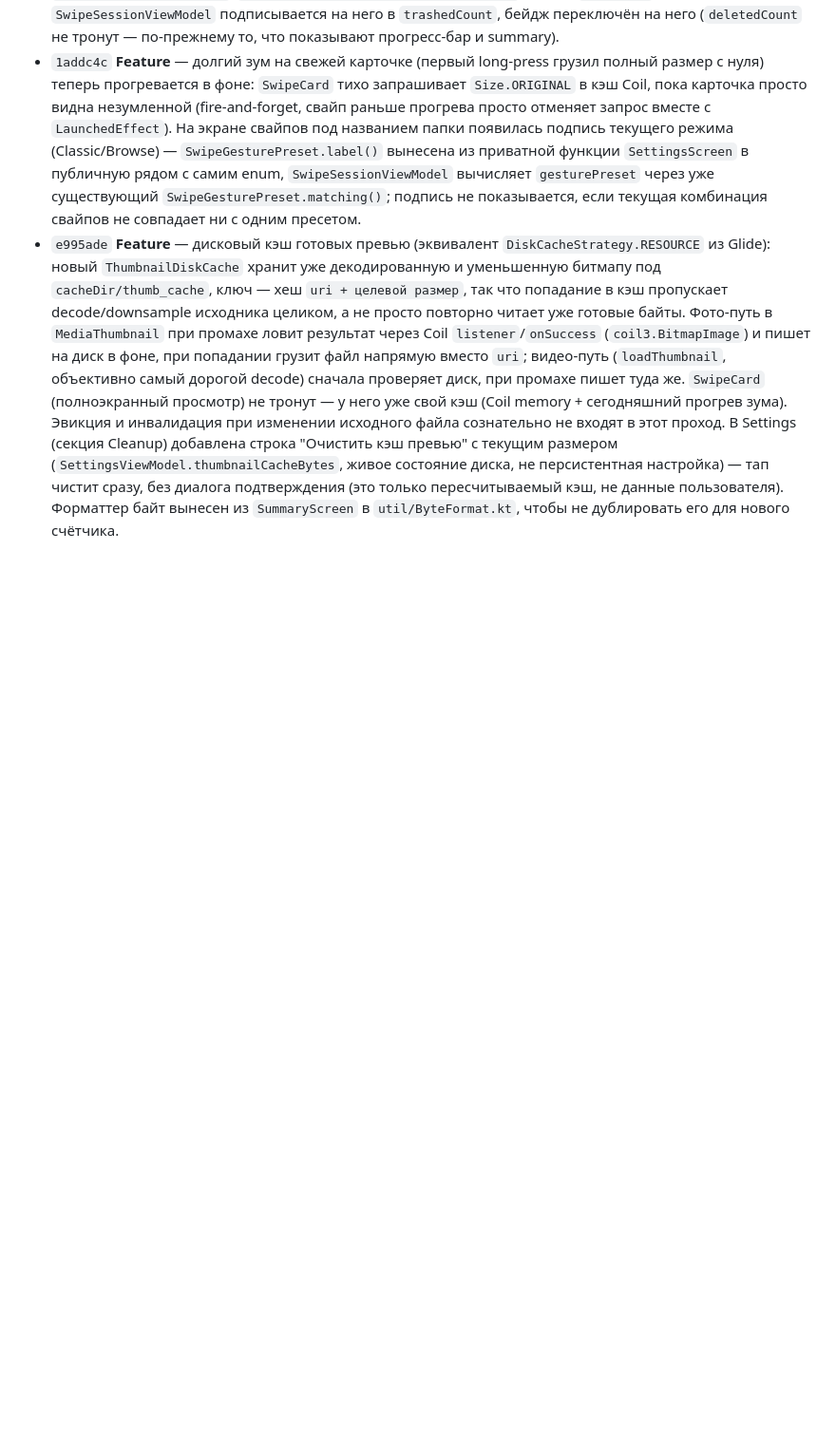
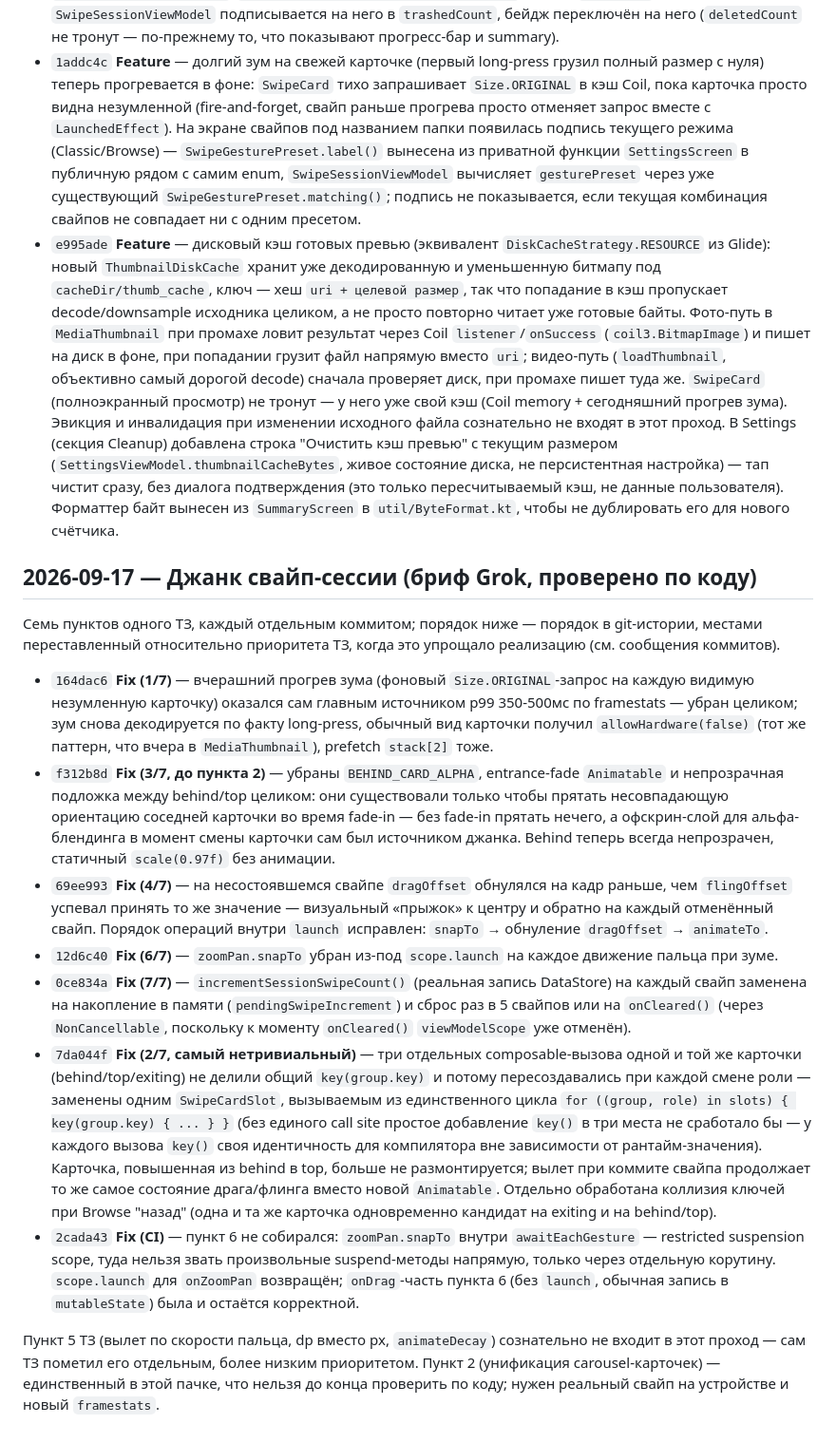
Before and after one commit to inikonoff/Roomie, a Markdown page: CHANGELOG.md, the part around the change. Shown at 95% size. Rendered like a GitHub page; blank space fills up the shorter version.

Commit message:
Update CHANGELOG.md for today's swipe-jank TZ (fixes 1-4, 6-7 + CI fix)
Co-Authored-By: Claude Sonnet 5 <noreply@anthropic.com>
Claude-Session: https://claude.ai/code/session_01Cxb7A9Ynf6HXgbWodev9Uy

```diff
--- a/CHANGELOG.md
+++ b/CHANGELOG.md
@@ -67,3 +67,17 @@
 - `1addc4c` **Fix/Feature** — гвард `loadedKey` в `FolderGridViewModel` (защищал от полной перезагрузки грида при каждом возврате Navigation Compose на экран) не замечал изменений в корзине: заход в Trash и обратно без выхода из папки целиком показывал уже удалённые тайлы. Теперь на каждый повторный вход сверяется ещё и дешёвый снимок `getTrashedStableIds()`, дорогой перезапрос идёт только если состав корзины реально изменился. У `TrashFolderScreen` убрано собственное подтверждение (`AlertDialog` перед "Очистить корзину") — это было лишним поверх системного диалога `createDeleteRequest`, кнопка теперь сразу вызывает `requestDeleteForever`. Бейдж корзины на экране свайпов показывал `deletedCount` (счётчик именно этой сессии) — после очистки корзины из середины сессии число оставалось прежним; добавлен `TrashDao.observeCount()`/`TrashRepository.observeTrashedCount()` (живой `Flow<Int>`), `SwipeSessionViewModel` подписывается на него в `trashedCount`, бейдж переключён на него (`deletedCount` не тронут — по-прежнему то, что показывают прогресс-бар и summary).
 - `1addc4c` **Feature** — долгий зум на свежей карточке (первый long-press грузил полный размер с нуля) теперь прогревается в фоне: `SwipeCard` тихо зaпрашивает `Size.ORIGINAL` в кэш Coil, пока карточка просто видна незумленной (fire-and-forget, свайп раньше прогрева просто отменяет запрос вместе с `LaunchedEffect`). На экране свайпов под названием папки появилась подпись текущего режима (Classic/Browse) — `SwipeGesturePreset.label()` вынесена из приватной функции `SettingsScreen` в публичную рядом с самим enum, `SwipeSessionViewModel` вычисляет `gesturePreset` через уже существующий `SwipeGesturePreset.matching()`; подпись не показывается, если текущая комбинация свайпов не совпадает ни с одним пресетом.
 - `e995ade` **Feature** — дисковый кэш готовых превью (эквивалент `DiskCacheStrategy.RESOURCE` из Glide): новый `ThumbnailDiskCache` хранит уже декодированную и уменьшенную битмапу под `cacheDir/thumb_cache`, ключ — хеш `uri + целевой размер`, так что попадание в кэш пропускает decode/downsample исходника целиком, а не просто повторно читает уже готовые байты. Фото-путь в `MediaThumbnail` при промахе ловит результат через Coil `listener`/`onSuccess` (`coil3.BitmapImage`) и пишет на диск в фоне, при попадании грузит файл напрямую вместо `uri`; видео-путь (`loadThumbnail`, объективно самый дорогой decode) сначала проверяет диск, при промахе пишет туда же. `SwipeCard` (полноэкранный просмотр) не тронут — у него уже свой кэш (Coil memory + сегодняшний прогрев зума). Эвикция и инвалидация при изменении исходного файла сознательно не входят в этот проход. В Settings (секция Cleanup) добавлена строка "Очистить кэш превью" с текущим размером (`SettingsViewModel.thumbnailCacheBytes`, живое состояние диска, не персистентная настройка) — тап чистит сразу, без диалога подтверждения (это только пересчитываемый кэш, не данные пользователя). Форматтер байт вынесен из `SummaryScreen` в `util/ByteFormat.kt`, чтобы не дублировать его для нового счётчика.
+
+## 2026-09-17 — Джанк свайп-сессии (бриф Grok, проверено по коду)
+
+Семь пунктов одного ТЗ, каждый отдельным коммитом; порядок ниже — порядок в git-истории, местами переставленный относительно приоритета ТЗ, когда это упрощало реализацию (см. сообщения коммитов).
+
+- `164dac6` **Fix (1/7)** — вчерашний прогрев зума (фоновый `Size.ORIGINAL`-запрос на каждую видимую незумленную карточку) оказался сам главным источником p99 350-500мс по framestats — убран целиком; зум снова декодируется по факту long-press, обычный вид карточки получил `allowHardware(false)` (тот же паттерн, что вчера в `MediaThumbnail`), prefetch `stack[2]` тоже.
+- `f312b8d` **Fix (3/7, до пункта 2)** — убраны `BEHIND_CARD_ALPHA`, entrance-fade `Animatable` и непрозрачная подложка между behind/top целиком: они существовали только чтобы прятать несовпадающую ориентацию соседней карточки во время fade-in — без fade-in прятать нечего, а офскрин-слой для альфа-блендинга в момент смены карточки сам был источником джанка. Behind теперь всегда непрозрачен, статичный `scale(0.97f)` без анимации.
+- `69ee993` **Fix (4/7)** — на несостоявшемся свайпе `dragOffset` обнулялся на кадр раньше, чем `flingOffset` успевал принять то же значение — визуальный «прыжок» к центру и обратно на каждый отменённый свайп. Порядок операций внутри `launch` исправлен: `snapTo` → обнуление `dragOffset` → `animateTo`.
+- `12d6c40` **Fix (6/7)** — `zoomPan.snapTo` убран из-под `scope.launch` на каждое движение пальца при зуме.
+- `0ce834a` **Fix (7/7)** — `incrementSessionSwipeCount()` (реальная запись DataStore) на каждый свайп заменена на накопление в памяти (`pendingSwipeIncrement`) и сброс раз в 5 свайпов или на `onCleared()` (через `NonCancellable`, поскольку к моменту `onCleared()` `viewModelScope` уже отменён).
+- `7da044f` **Fix (2/7, самый нетривиальный)** — три отдельных composable-вызова одной и той же карточки (behind/top/exiting) не делили общий `key(group.key)` и потому пересоздавались при каждой смене роли — заменены одним `SwipeCardSlot`, вызываемым из единственного цикла `for ((group, role) in slots) { key(group.key) { ... } }` (без единого call site простое добавление `key()` в три места не сработало бы — у каждого вызова `key()` своя идентичность для компилятора вне зависимости от рантайм-значения). Карточка, повышенная из behind в top, больше не размонтируется; вылет при коммите свайпа продолжает то же самое состояние драга/флинга вместо новой `Animatable`. Отдельно обработана коллизия ключей при Browse "назад" (одна и та же карточка одновременно кандидат на exiting и на behind/top).
+- `2cada43` **Fix (CI)** — пункт 6 не собирался: `zoomPan.snapTo` внутри `awaitEachGesture` — restricted suspension scope, туда нельзя звать произвольные suspend-методы напрямую, только через отдельную корутину. `scope.launch` для `onZoomPan` возвращён; `onDrag`-часть пункта 6 (без `launch`, обычная запись в `mutableState`) была и остаётся корректной.
+
+Пункт 5 ТЗ (вылет по скорости пальца, dp вместо px, `animateDecay`) сознательно не входит в этот проход — сам ТЗ пометил его отдельным, более низким приоритетом. Пункт 2 (унификация carousel-карточек) — единственный в этой пачке, что нельзя до конца проверить по коду; нужен реальный свайп на устройстве и новый `framestats`.
```
